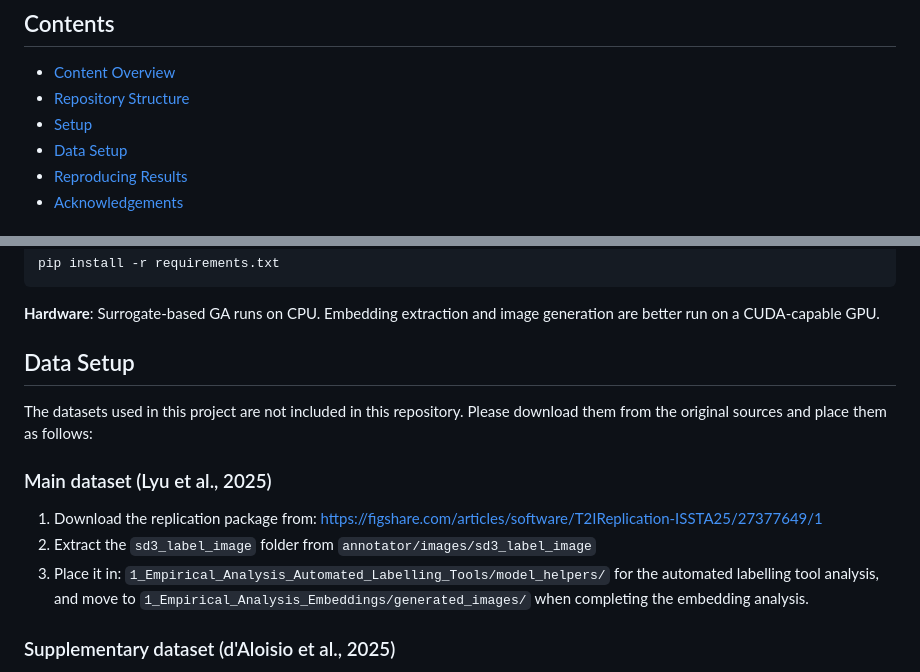
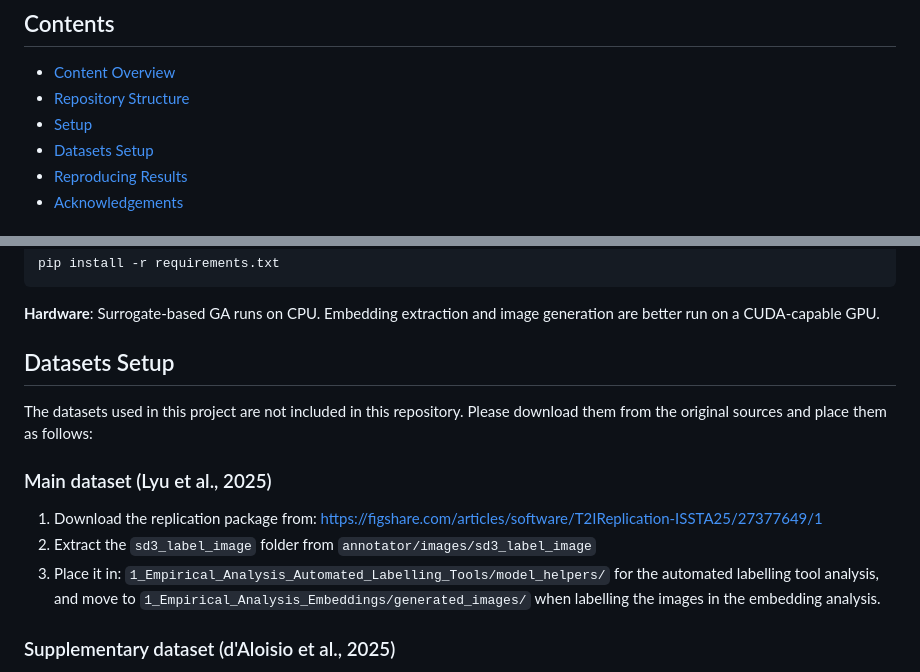
Before and after one commit to aanand024/FINAL-YEAR-PROJECT, a Markdown page: README.md, 2 parts joined by grey strips. GitHub-like rendering.

```diff
--- a/README.md
+++ b/README.md
@@ -6,7 +6,7 @@ This repository contains the code developed for the project "Understanding and M
 - [Content Overview](#context-overview)
 - [Repository Structure](#repository-structure)
 - [Setup](#setup)
-- [Data Setup](#data-setup)
+- [Datasets Setup](#datasets-setup)
 - [Reproducing Results](#reproducing-results)
 - [Acknowledgements](#acknowledgements)
 
@@ -130,7 +130,7 @@ pip install -r requirements.txt
 
 **Hardware**: Surrogate-based GA runs on CPU. Embedding extraction and image generation are better run on a CUDA-capable GPU.
 
-## Data Setup
+## Datasets Setup
 
 The datasets used in this project are not included in
 this repository. Please download them from the original
@@ -143,7 +143,7 @@ sources and place them as follows:
 2. Extract the `sd3_label_image` folder from
    `annotator/images/sd3_label_image`
 3. Place it in:
-`1_Empirical_Analysis_Automated_Labelling_Tools/model_helpers/` for the automated labelling tool analysis, and move to `1_Empirical_Analysis_Embeddings/generated_images/` when completing the embedding analysis.
+`1_Empirical_Analysis_Automated_Labelling_Tools/model_helpers/` for the automated labelling tool analysis, and move to `1_Empirical_Analysis_Embeddings/generated_images/` when labelling the images in the embedding analysis.
 
 
 ### Supplementary dataset (d'Aloisio et al., 2025)
```
